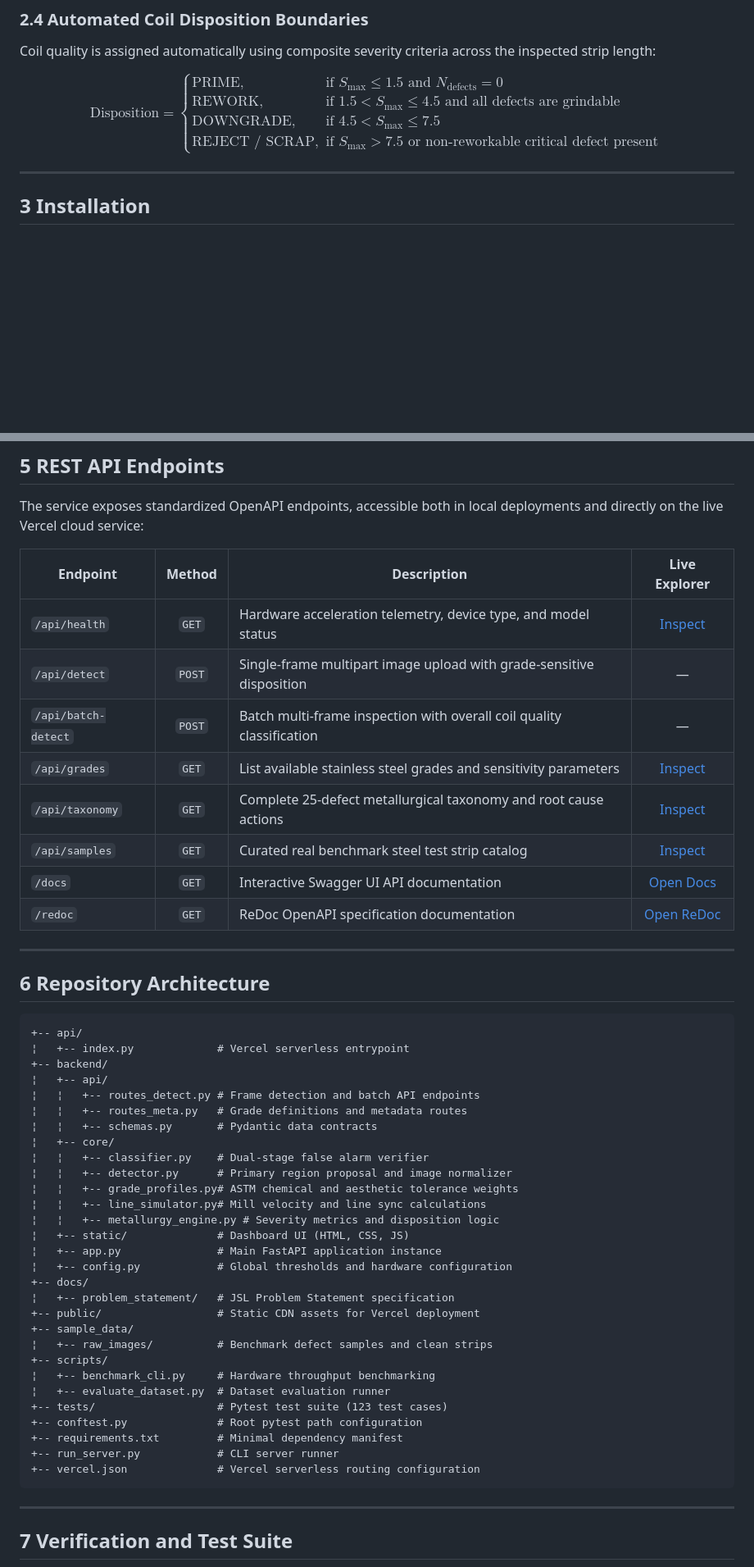
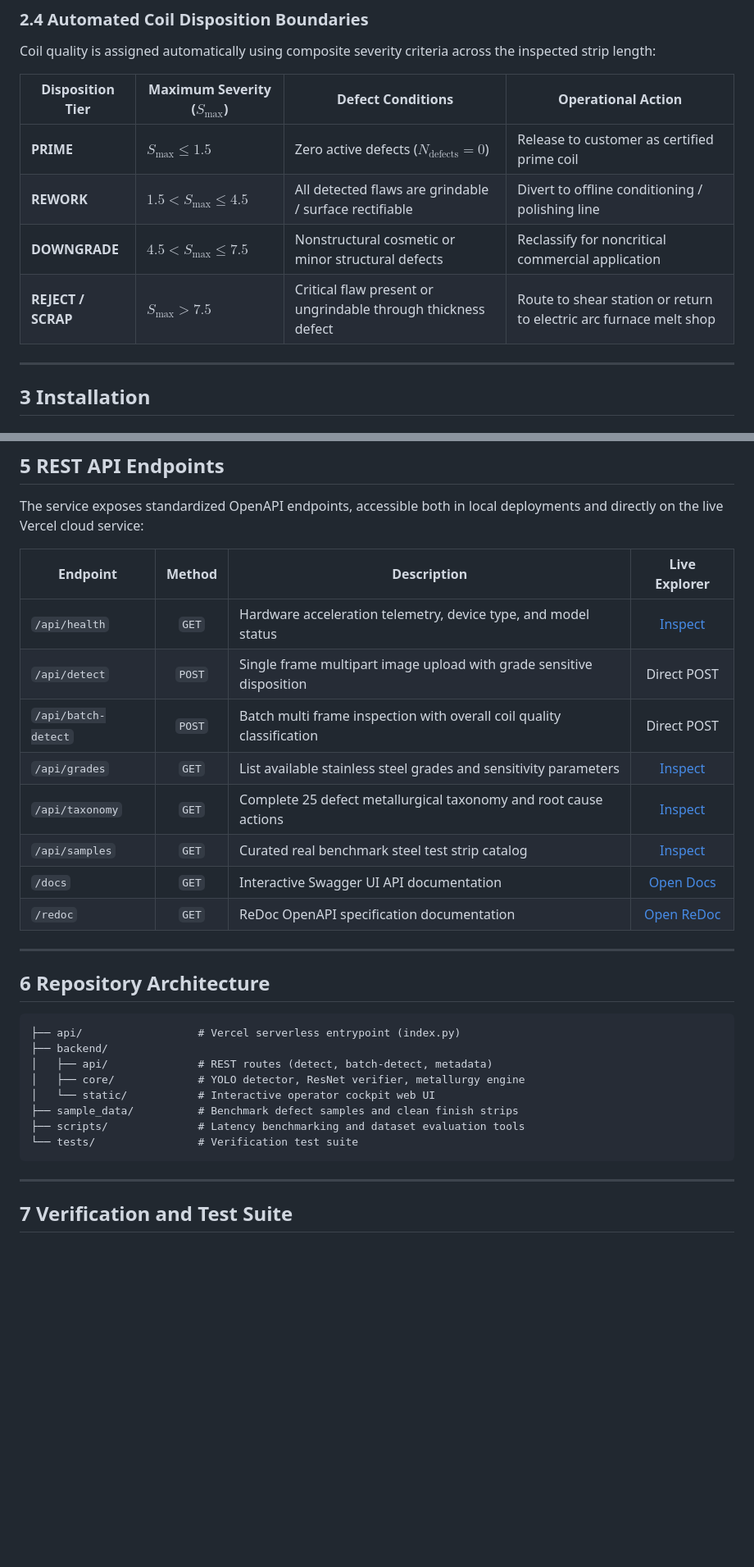
Before and after one commit to Sudheesh02/jsl-defect-detection, a Markdown page: README.md, 2 parts joined by grey strips. Shown at 82% size. Rendered like a GitHub page; blank space fills up the shorter version.

````diff
--- a/README.md
+++ b/README.md
@@ -113,15 +89,12 @@ Defect criticality varies significantly by alloy family. Tolerances are dynamica
 
 Coil quality is assigned automatically using composite severity criteria across the inspected strip length:
 
-$$
-\text{Disposition} =
-\begin{cases}
-\text{PRIME}, & \text{if } S_{\text{max}} \le 1.5 \text{ and } N_{\text{defects}} = 0 \\
-\text{REWORK}, & \text{if } 1.5 < S_{\text{max}} \le 4.5 \text{ and all defects are grindable} \\
-\text{DOWNGRADE}, & \text{if } 4.5 < S_{\text{max}} \le 7.5 \\
-\text{REJECT / SCRAP}, & \text{if } S_{\text{max}} > 7.5 \text{ or non-reworkable critical defect present}
-\end{cases}
-$$
+| Disposition Tier | Maximum Severity ($S_{\text{max}}$) | Defect Conditions | Operational Action |
+|---|---|---|---|
+| **PRIME** | $S_{\text{max}} \le 1.5$ | Zero active defects ($N_{\text{defects}} = 0$) | Release to customer as certified prime coil |
+| **REWORK** | $1.5 < S_{\text{max}} \le 4.5$ | All detected flaws are grindable / surface rectifiable | Divert to offline conditioning / polishing line |
+| **DOWNGRADE** | $4.5 < S_{\text{max}} \le 7.5$ | Nonstructural cosmetic or minor structural defects | Reclassify for noncritical commercial application |
+| **REJECT / SCRAP** | $S_{\text{max}} > 7.5$ | Critical flaw present or ungrindable through thickness defect | Route to shear station or return to electric arc furnace melt shop |
 
 ---
 
@@ -195,10 +168,10 @@ The service exposes standardized OpenAPI endpoints, accessible both in local dep
 | Endpoint | Method | Description | Live Explorer |
 |---|:---:|---|:---:|
 | `/api/health` | `GET` | Hardware acceleration telemetry, device type, and model status | [Inspect](https://jsl-defect-detection.vercel.app/api/health) |
-| `/api/detect` | `POST` | Single-frame multipart image upload with grade-sensitive disposition | &mdash; |
-| `/api/batch-detect` | `POST` | Batch multi-frame inspection with overall coil quality classification | &mdash; |
+| `/api/detect` | `POST` | Single frame multipart image upload with grade sensitive disposition | Direct POST |
+| `/api/batch-detect` | `POST` | Batch multi frame inspection with overall coil quality classification | Direct POST |
 | `/api/grades` | `GET` | List available stainless steel grades and sensitivity parameters | [Inspect](https://jsl-defect-detection.vercel.app/api/grades) |
-| `/api/taxonomy` | `GET` | Complete 25-defect metallurgical taxonomy and root cause actions | [Inspect](https://jsl-defect-detection.vercel.app/api/taxonomy) |
+| `/api/taxonomy` | `GET` | Complete 25 defect metallurgical taxonomy and root cause actions | [Inspect](https://jsl-defect-detection.vercel.app/api/taxonomy) |
 | `/api/samples` | `GET` | Curated real benchmark steel test strip catalog | [Inspect](https://jsl-defect-detection.vercel.app/api/samples) |
 | `/docs` | `GET` | Interactive Swagger UI API documentation | [Open Docs](https://jsl-defect-detection.vercel.app/docs) |
 | `/redoc` | `GET` | ReDoc OpenAPI specification documentation | [Open ReDoc](https://jsl-defect-detection.vercel.app/redoc) |
@@ -208,35 +181,14 @@ The service exposes standardized OpenAPI endpoints, accessible both in local dep
 ## 6 Repository Architecture
 
 ```text
-+-- api/
-¦   +-- index.py             # Vercel serverless entrypoint
-+-- backend/
-¦   +-- api/
-¦   ¦   +-- routes_detect.py # Frame detection and batch API endpoints
-¦   ¦   +-- routes_meta.py   # Grade definitions and metadata routes
-¦   ¦   +-- schemas.py       # Pydantic data contracts
-¦   +-- core/
-¦   ¦   +-- classifier.py    # Dual-stage false alarm verifier
-¦   ¦   +-- detector.py      # Primary region proposal and image normalizer
-¦   ¦   +-- grade_profiles.py# ASTM chemical and aesthetic tolerance weights
-¦   ¦   +-- line_simulator.py# Mill velocity and line sync calculations
-¦   ¦   +-- metallurgy_engine.py # Severity metrics and disposition logic
-¦   +-- static/              # Dashboard UI (HTML, CSS, JS)
-¦   +-- app.py               # Main FastAPI application instance
-¦   +-- config.py            # Global thresholds and hardware configuration
-+-- docs/
-¦   +-- problem_statement/   # JSL Problem Statement specification
-+-- public/                  # Static CDN assets for Vercel deployment
-+-- sample_data/
-¦   +-- raw_images/          # Benchmark defect samples and clean strips
-+-- scripts/
-¦   +-- benchmark_cli.py     # Hardware throughput benchmarking
-¦   +-- evaluate_dataset.py  # Dataset evaluation runner
-+-- tests/                   # Pytest test suite (123 test cases)
-+-- conftest.py              # Root pytest path configuration
-+-- requirements.txt         # Minimal dependency manifest
-+-- run_server.py            # CLI server runner
-+-- vercel.json              # Vercel serverless routing configuration
+├── api/                  # Vercel serverless entrypoint (index.py)
+├── backend/
+│   ├── api/              # REST routes (detect, batch-detect, metadata)
+│   ├── core/             # YOLO detector, ResNet verifier, metallurgy engine
+│   └── static/           # Interactive operator cockpit web UI
+├── sample_data/          # Benchmark defect samples and clean finish strips
+├── scripts/              # Latency benchmarking and dataset evaluation tools
+└── tests/                # Verification test suite
 ```
 
 ---
````
Also changed, not shown: other parts of README.md (+32 -69 lines).
